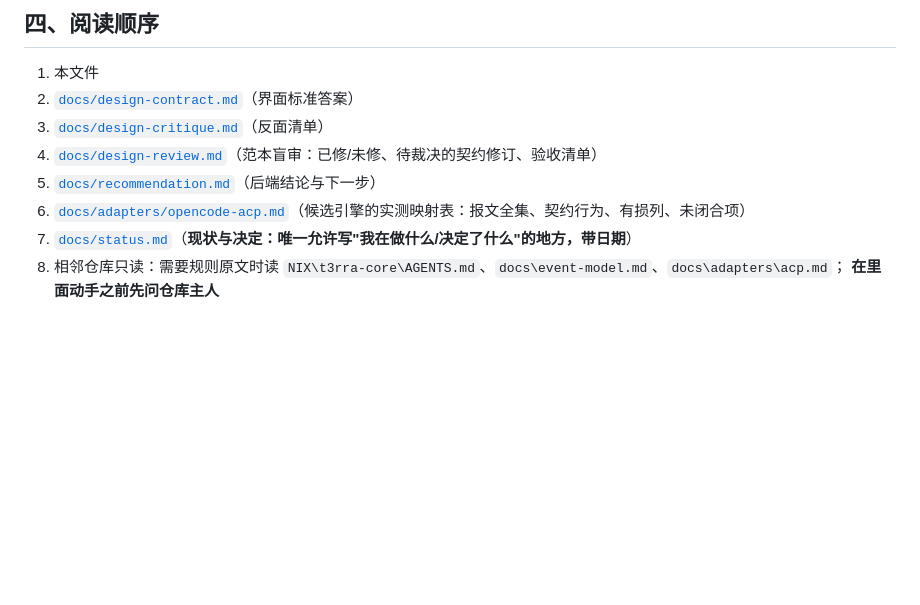
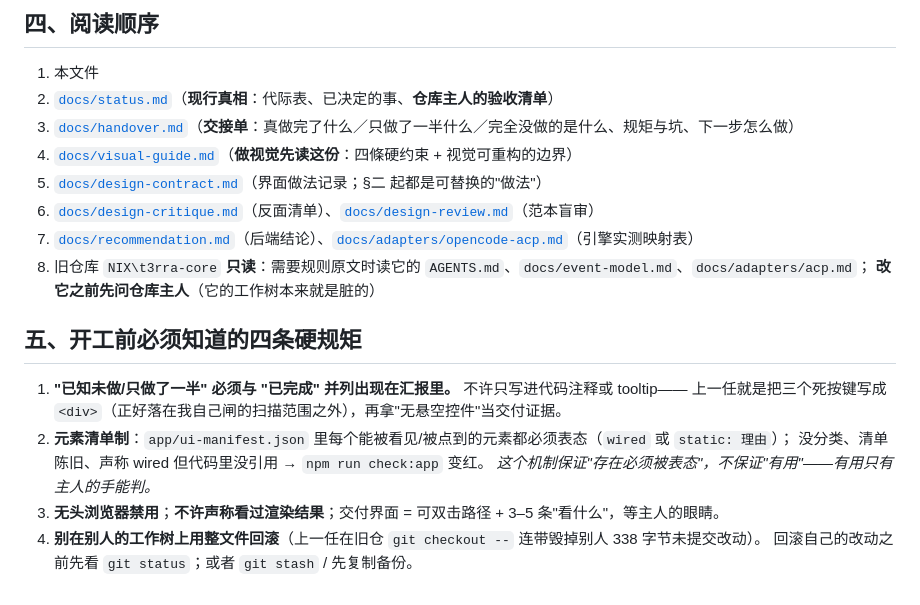
Before and after one commit to PAKIKNOWLEDGE/T3rra-C0d3, a Markdown page: AGENTS.md, the part around the change. Drawn GitHub-style; blank space fills up the shorter version.

```diff
--- a/AGENTS.md
+++ b/AGENTS.md
@@ -60,11 +60,22 @@
 ## 四、阅读顺序
 
 1. 本文件
-2. [`docs/design-contract.md`](./docs/design-contract.md)（界面标准答案）
-3. [`docs/design-critique.md`](./docs/design-critique.md)（反面清单）
-4. [`docs/design-review.md`](./docs/design-review.md)（范本盲审：已修/未修、待裁决的契约修订、验收清单）
-5. [`docs/recommendation.md`](./docs/recommendation.md)（后端结论与下一步）
-6. [`docs/adapters/opencode-acp.md`](./docs/adapters/opencode-acp.md)（候选引擎的实测映射表：报文全集、契约行为、有损列、未闭合项）
-7. [`docs/status.md`](./docs/status.md)（**现状与决定：唯一允许写"我在做什么/决定了什么"的地方，带日期**）
-8. 相邻仓库只读：需要规则原文时读 `NIX\t3rra-core\AGENTS.md`、`docs\event-model.md`、`docs\adapters\acp.md`；
-   **在里面动手之前先问仓库主人**
+2. [`docs/status.md`](./docs/status.md)（**现行真相**：代际表、已决定的事、**仓库主人的验收清单**）
+3. [`docs/handover.md`](./docs/handover.md)（**交接单**：真做完了什么／只做了一半什么／完全没做的是什么、规矩与坑、下一步怎么做）
+4. [`docs/visual-guide.md`](./docs/visual-guide.md)（**做视觉先读这份**：四條硬约束 + 视觉可重构的边界）
+5. [`docs/design-contract.md`](./docs/design-contract.md)（界面做法记录；§二 起都是可替换的"做法"）
+6. [`docs/design-critique.md`](./docs/design-critique.md)（反面清单）、[`docs/design-review.md`](./docs/design-review.md)（范本盲审）
+7. [`docs/recommendation.md`](./docs/recommendation.md)（后端结论）、[`docs/adapters/opencode-acp.md`](./docs/adapters/opencode-acp.md)（引擎实测映射表）
+8. 旧仓库 `NIX\t3rra-core` **只读**：需要规则原文时读它的 `AGENTS.md`、`docs/event-model.md`、`docs/adapters/acp.md`；
+   **改它之前先问仓库主人**（它的工作树本来就是脏的）
+
+## 五、开工前必须知道的四条硬规矩
+
+1. **"已知未做/只做了一半" 必须与 "已完成" 并列出现在汇报里。** 不许只写进代码注释或 tooltip——
+   上一任就是把三个死按键写成 `<div>`（正好落在我自己闸的扫描范围之外），再拿"无悬空控件"当交付证据。
+2. **元素清单制**：`app/ui-manifest.json` 里每个能被看见/被点到的元素都必须表态（`wired` 或 `static: 理由`）；
+   没分类、清单陈旧、声称 wired 但代码里没引用 → `npm run check:app` 变红。
+   *这个机制保证"存在必须被表态"，不保证"有用"——有用只有主人的手能判。*
+3. **无头浏览器禁用**；**不许声称看过渲染结果**；交付界面 = 可双击路径 + 3–5 条"看什么"，等主人的眼睛。
+4. **别在别人的工作树上用整文件回滚**（上一任在旧仓 `git checkout --` 连带毁掉别人 338 字节未提交改动）。
+   回滚自己的改动之前先看 `git status`；或者 `git stash` / 先复制备份。
```
Also changed, not shown: docs/handover.md (added, +105 -0 lines), docs/status.md (+10 -0 lines).
